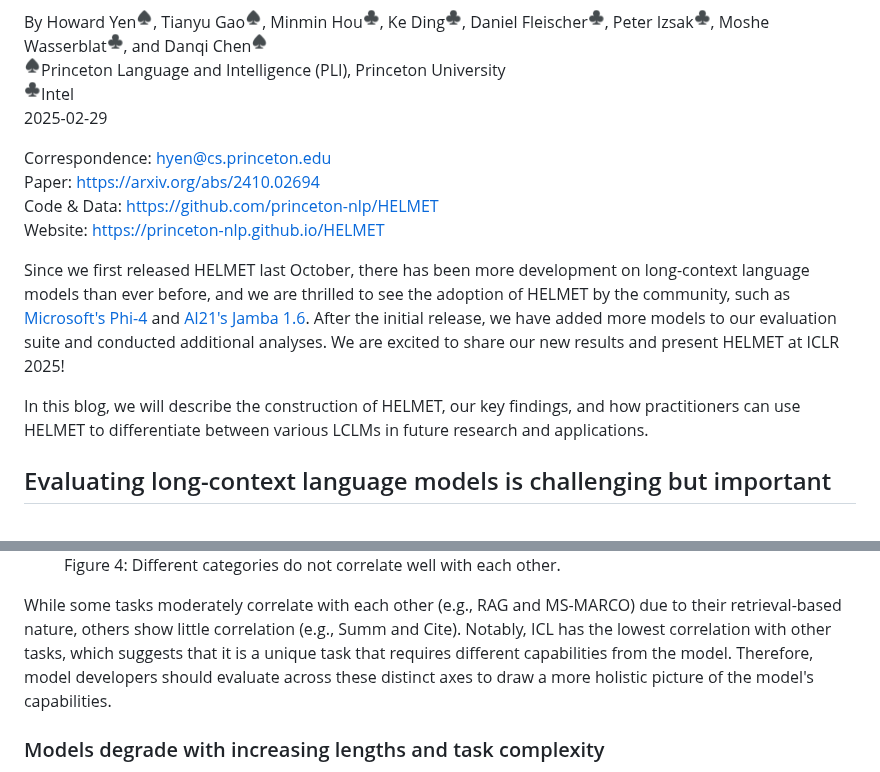
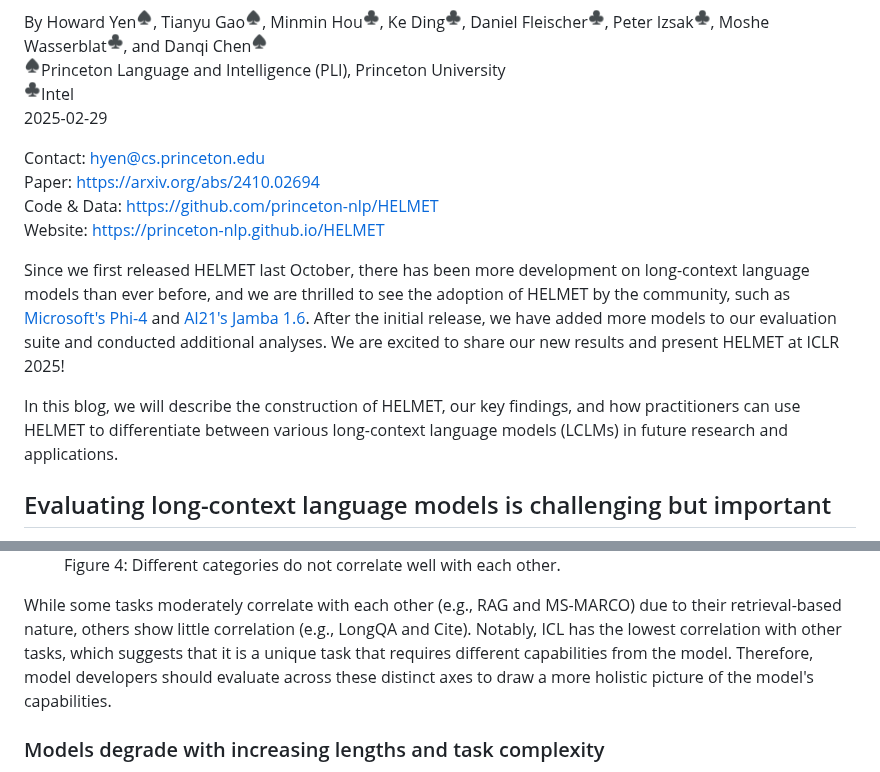
Before and after one commit to princeton-nlp/HELMET, a Markdown page: helmet.md, 2 parts joined by grey strips. Rendered like a GitHub page.

Commit message:
update blog

```diff
--- a/helmet.md
+++ b/helmet.md
@@ -14,16 +14,15 @@ and Danqi Chen<sup><span style="color: #E77500">&spades;</span></sup>\
 <sup><span style="color: #00C7FD">&clubs;</span></sup>Intel\
 2025-02-29
 
-Correspondence: hyen@cs.princeton.edu \
+Contact: hyen@cs.princeton.edu \
 Paper: https://arxiv.org/abs/2410.02694 \
 Code & Data: https://github.com/princeton-nlp/HELMET \
 Website: https://princeton-nlp.github.io/HELMET
 
-
 Since we first released HELMET last October, there has been more development on long-context language models than ever before, and we are thrilled to see the adoption of HELMET by the community, such as [Microsoft's Phi-4](https://arxiv.org/abs/2412.08905) and [AI21's Jamba 1.6](https://www.ai21.com/blog/introducing-jamba-1-6/).
 After the initial release, we have added more models to our evaluation suite and conducted additional analyses. We are excited to share our new results and present HELMET at ICLR 2025!
 
-In this blog, we will describe the construction of HELMET, our key findings, and how practitioners can use HELMET to differentiate between various LCLMs in future research and applications.
+In this blog, we will describe the construction of HELMET, our key findings, and how practitioners can use HELMET to differentiate between various long-context language models (LCLMs) in future research and applications.
 
 ## Evaluating long-context language models is challenging but important
 
@@ -140,7 +139,7 @@ Long-context benchmarks are often constructed with specific applications in mind
    <figcaption>Figure 4: Different categories do not correlate well with each other.</figcaption>
 </figure>
 
-While some tasks moderately correlate with each other (e.g., RAG and MS-MARCO) due to their retrieval-based nature, others show little correlation (e.g., Summ and Cite). Notably, ICL has the lowest correlation with other tasks, which suggests that it is a unique task that requires different capabilities from the model. Therefore, model developers should evaluate across these distinct axes to draw a more holistic picture of the model's capabilities.
+While some tasks moderately correlate with each other (e.g., RAG and MS-MARCO) due to their retrieval-based nature, others show little correlation (e.g., LongQA and Cite). Notably, ICL has the lowest correlation with other tasks, which suggests that it is a unique task that requires different capabilities from the model. Therefore, model developers should evaluate across these distinct axes to draw a more holistic picture of the model's capabilities.
 
 ### Models degrade with increasing lengths and task complexity
 
```
